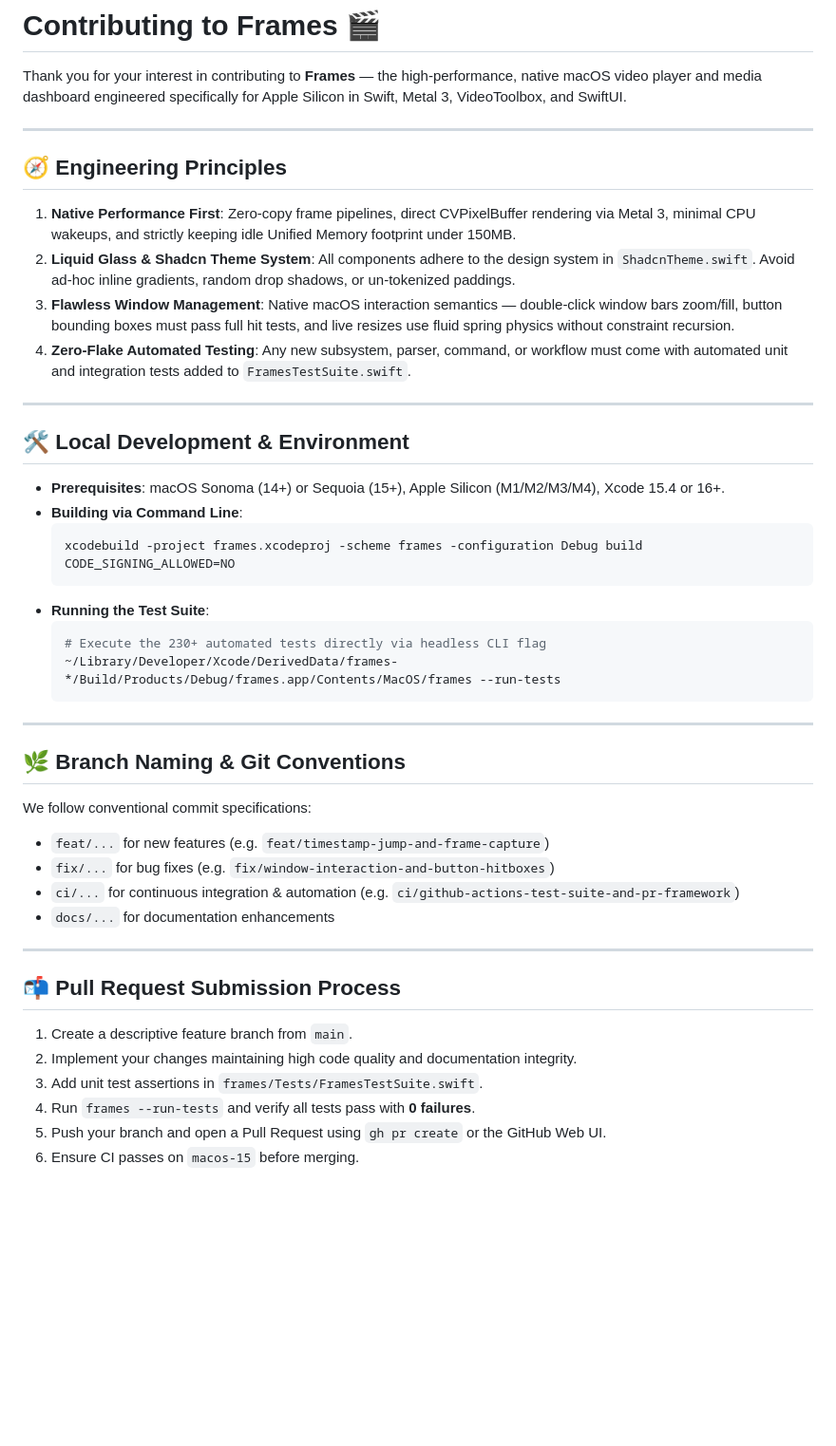
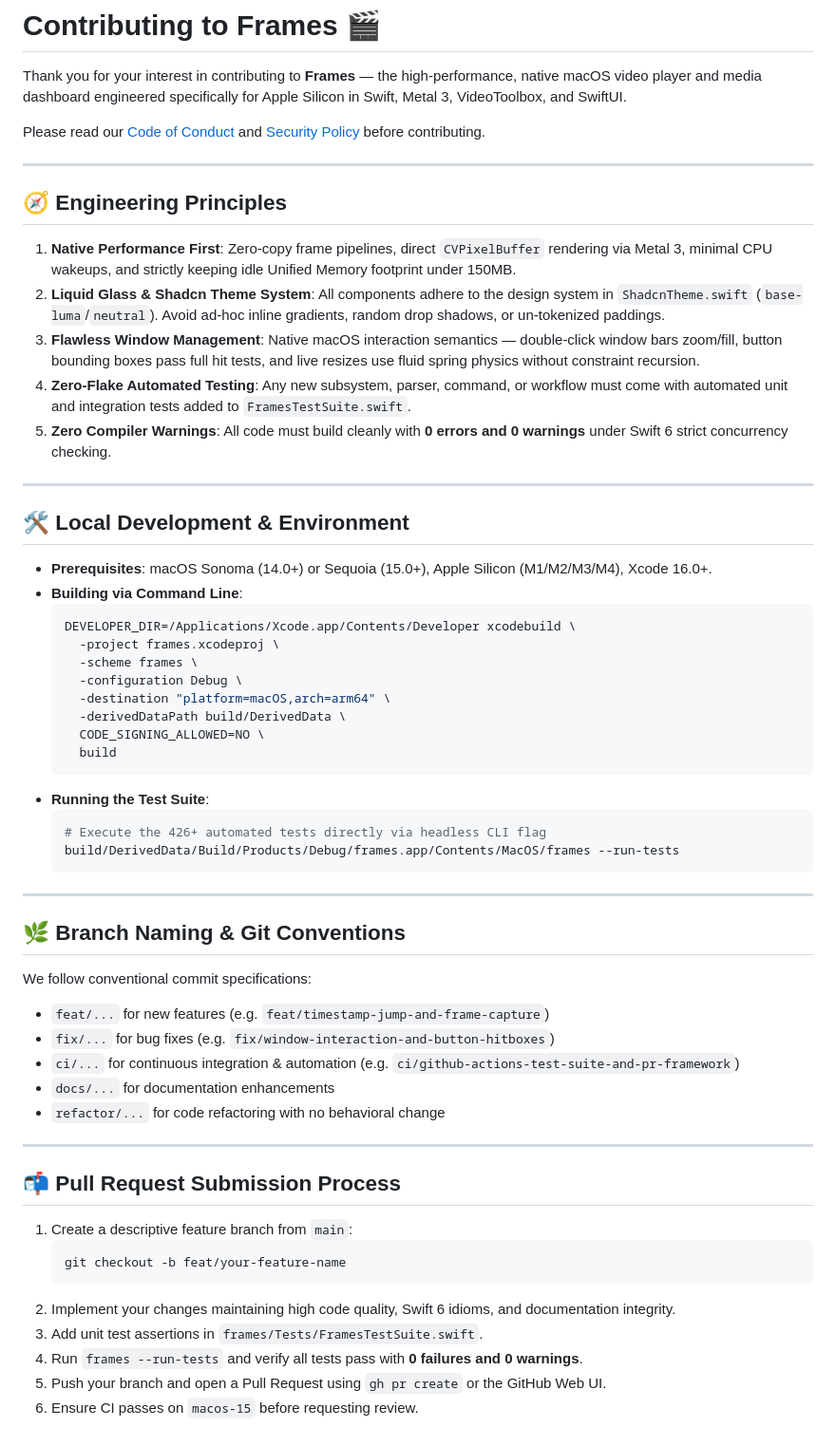
Before and after one commit to whoavidwivedi/frames, a Markdown page: CONTRIBUTING.md, the part around the change. Shown at 95% size. GitHub-like rendering; blank space fills up the shorter version.

````diff
--- a/CONTRIBUTING.md
+++ b/CONTRIBUTING.md
@@ -1,29 +1,39 @@
 # Contributing to Frames 🎬
 
 Thank you for your interest in contributing to **Frames** — the high-performance, native macOS video player and media dashboard engineered specifically for Apple Silicon in Swift, Metal 3, VideoToolbox, and SwiftUI.
+
+Please read our [Code of Conduct](CODE_OF_CONDUCT.md) and [Security Policy](SECURITY.md) before contributing.
 
 ---
 
 ## 🧭 Engineering Principles
 
-1. **Native Performance First**: Zero-copy frame pipelines, direct CVPixelBuffer rendering via Metal 3, minimal CPU wakeups, and strictly keeping idle Unified Memory footprint under 150MB.
-2. **Liquid Glass & Shadcn Theme System**: All components adhere to the design system in `ShadcnTheme.swift`. Avoid ad-hoc inline gradients, random drop shadows, or un-tokenized paddings.
-3. **Flawless Window Management**: Native macOS interaction semantics — double-click window bars zoom/fill, button bounding boxes must pass full hit tests, and live resizes use fluid spring physics without constraint recursion.
+1. **Native Performance First**: Zero-copy frame pipelines, direct `CVPixelBuffer` rendering via Metal 3, minimal CPU wakeups, and strictly keeping idle Unified Memory footprint under 150MB.
+2. **Liquid Glass & Shadcn Theme System**: All components adhere to the design system in `ShadcnTheme.swift` (`base-luma`/`neutral`). Avoid ad-hoc inline gradients, random drop shadows, or un-tokenized paddings.
+3. **Flawless Window Management**: Native macOS interaction semantics — double-click window bars zoom/fill, button bounding boxes pass full hit tests, and live resizes use fluid spring physics without constraint recursion.
 4. **Zero-Flake Automated Testing**: Any new subsystem, parser, command, or workflow must come with automated unit and integration tests added to `FramesTestSuite.swift`.
+5. **Zero Compiler Warnings**: All code must build cleanly with **0 errors and 0 warnings** under Swift 6 strict concurrency checking.
 
 ---
 
 ## 🛠️ Local Development & Environment
 
-- **Prerequisites**: macOS Sonoma (14+) or Sequoia (15+), Apple Silicon (M1/M2/M3/M4), Xcode 15.4 or 16+.
+- **Prerequisites**: macOS Sonoma (14.0+) or Sequoia (15.0+), Apple Silicon (M1/M2/M3/M4), Xcode 16.0+.
 - **Building via Command Line**:
   ```bash
-  xcodebuild -project frames.xcodeproj -scheme frames -configuration Debug build CODE_SIGNING_ALLOWED=NO
+  DEVELOPER_DIR=/Applications/Xcode.app/Contents/Developer xcodebuild \
+    -project frames.xcodeproj \
+    -scheme frames \
+    -configuration Debug \
+    -destination "platform=macOS,arch=arm64" \
+    -derivedDataPath build/DerivedData \
+    CODE_SIGNING_ALLOWED=NO \
+    build
   ```
 - **Running the Test Suite**:
   ```bash
-  # Execute the 230+ automated tests directly via headless CLI flag
-  ~/Library/Developer/Xcode/DerivedData/frames-*/Build/Products/Debug/frames.app/Contents/MacOS/frames --run-tests
+  # Execute the 426+ automated tests directly via headless CLI flag
+  build/DerivedData/Build/Products/Debug/frames.app/Contents/MacOS/frames --run-tests
   ```
 
 ---
@@ -36,14 +46,18 @@ We follow conventional commit specifications:
 - `fix/...` for bug fixes (e.g. `fix/window-interaction-and-button-hitboxes`)
 - `ci/...` for continuous integration & automation (e.g. `ci/github-actions-test-suite-and-pr-framework`)
 - `docs/...` for documentation enhancements
+- `refactor/...` for code refactoring with no behavioral change
 
 ---
 
 ## 📬 Pull Request Submission Process
 
-1. Create a descriptive feature branch from `main`.
-2. Implement your changes maintaining high code quality and documentation integrity.
+1. Create a descriptive feature branch from `main`:
+   ```bash
+   git checkout -b feat/your-feature-name
+   ```
+2. Implement your changes maintaining high code quality, Swift 6 idioms, and documentation integrity.
 3. Add unit test assertions in `frames/Tests/FramesTestSuite.swift`.
-4. Run `frames --run-tests` and verify all tests pass with **0 failures**.
+4. Run `frames --run-tests` and verify all tests pass with **0 failures and 0 warnings**.
 5. Push your branch and open a Pull Request using `gh pr create` or the GitHub Web UI.
-6. Ensure CI passes on `macos-15` before merging.
+6. Ensure CI passes on `macos-15` before requesting review.
````
Also changed, not shown: .github/ISSUE_TEMPLATE/bug_report.md (deleted, +0 -57 lines), .github/ISSUE_TEMPLATE/feature_request.md (deleted, +0 -28 lines), CODE_OF_CONDUCT.md (added, +41 -0 lines), README.md (+31 -62 lines), SECURITY.md (added, +38 -0 lines), assets/frames-icon-hd-solid.png (renamed from assets/Frames-Icon-HD-Solid.png), assets/frames-icon-hd.png (renamed from assets/Frames-Icon-HD.png), assets/frames-splash.gif (renamed from assets/Frames-Splash.gif), 12 other files.
